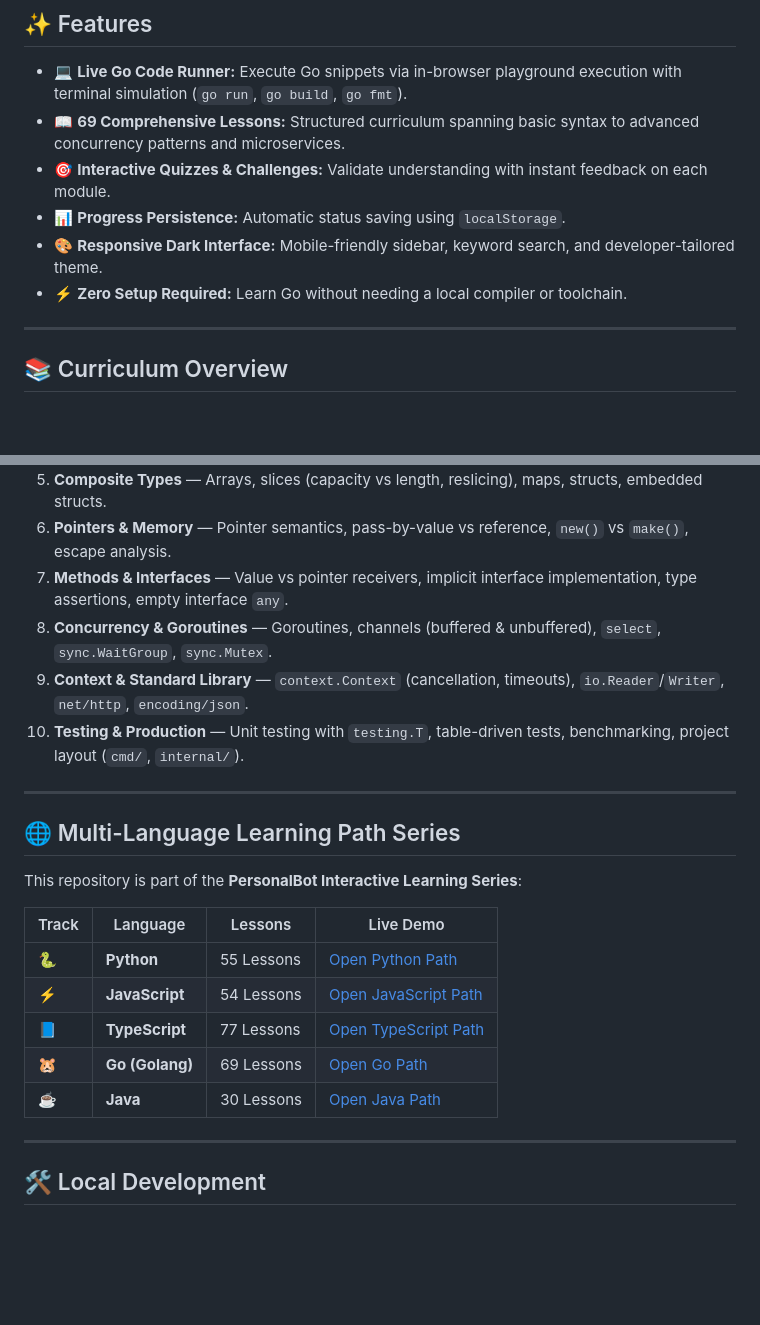
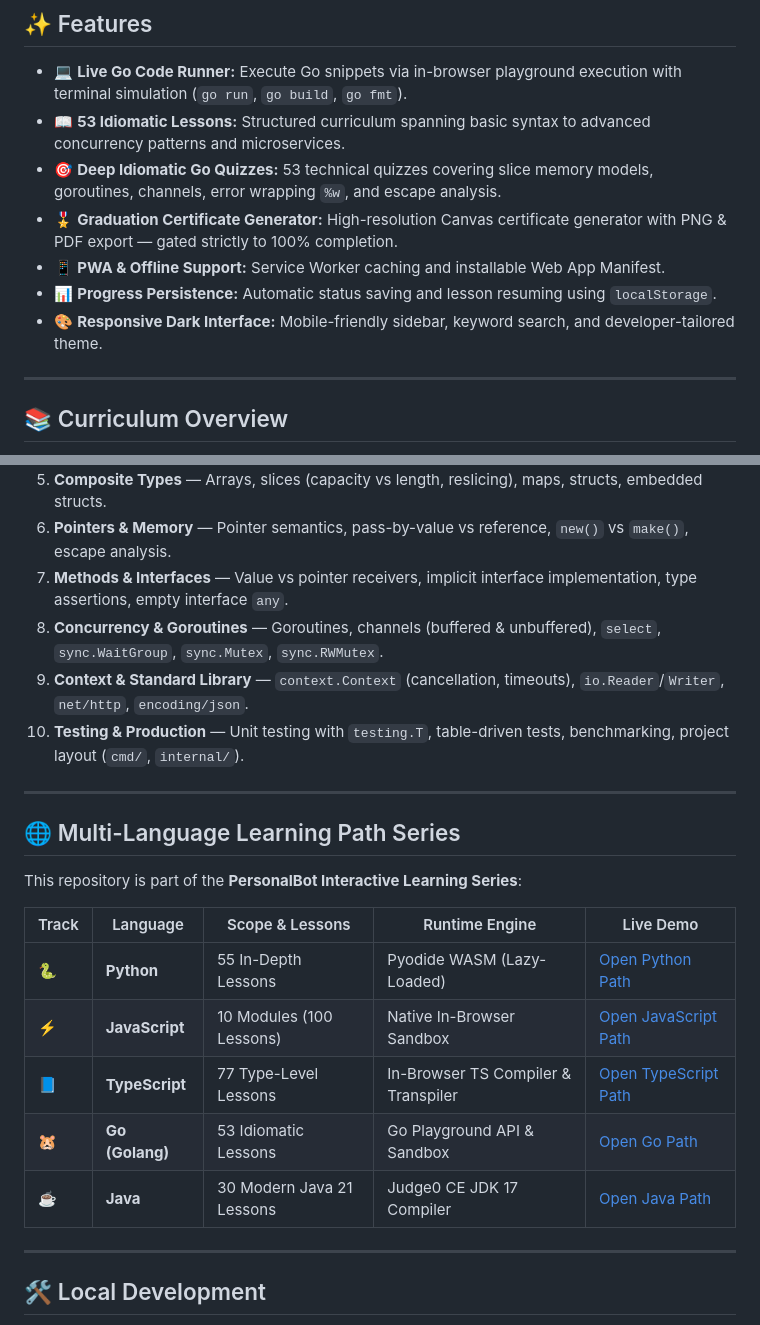
Before and after one commit to personalbotai/go-learning-path, a Markdown page: README.md, 2 parts joined by grey strips. Rendered like a GitHub page; blank space fills up the shorter version.

Commit message:
docs: update README with accurate lesson counts, PWA badge, and certificate features

```diff
--- a/README.md
+++ b/README.md
@@ -19,11 +20,12 @@
 ## ✨ Features
 
 - 💻 **Live Go Code Runner:** Execute Go snippets via in-browser playground execution with terminal simulation (`go run`, `go build`, `go fmt`).
-- 📖 **69 Comprehensive Lessons:** Structured curriculum spanning basic syntax to advanced concurrency patterns and microservices.
-- 🎯 **Interactive Quizzes & Challenges:** Validate understanding with instant feedback on each module.
-- 📊 **Progress Persistence:** Automatic status saving using `localStorage`.
+- 📖 **53 Idiomatic Lessons:** Structured curriculum spanning basic syntax to advanced concurrency patterns and microservices.
+- 🎯 **Deep Idiomatic Go Quizzes:** 53 technical quizzes covering slice memory models, goroutines, channels, error wrapping `%w`, and escape analysis.
+- 🎖️ **Graduation Certificate Generator:** High-resolution Canvas certificate generator with PNG & PDF export — gated strictly to 100% completion.
+- 📱 **PWA & Offline Support:** Service Worker caching and installable Web App Manifest.
+- 📊 **Progress Persistence:** Automatic status saving and lesson resuming using `localStorage`.
 - 🎨 **Responsive Dark Interface:** Mobile-friendly sidebar, keyword search, and developer-tailored theme.
-- ⚡ **Zero Setup Required:** Learn Go without needing a local compiler or toolchain.
 
 ---
 
@@ -36,7 +38,7 @@
 5. **Composite Types** — Arrays, slices (capacity vs length, reslicing), maps, structs, embedded structs.
 6. **Pointers & Memory** — Pointer semantics, pass-by-value vs reference, `new()` vs `make()`, escape analysis.
 7. **Methods & Interfaces** — Value vs pointer receivers, implicit interface implementation, type assertions, empty interface `any`.
-8. **Concurrency & Goroutines** — Goroutines, channels (buffered & unbuffered), `select`, `sync.WaitGroup`, `sync.Mutex`.
+8. **Concurrency & Goroutines** — Goroutines, channels (buffered & unbuffered), `select`, `sync.WaitGroup`, `sync.Mutex`, `sync.RWMutex`.
 9. **Context & Standard Library** — `context.Context` (cancellation, timeouts), `io.Reader`/`Writer`, `net/http`, `encoding/json`.
 10. **Testing & Production** — Unit testing with `testing.T`, table-driven tests, benchmarking, project layout (`cmd/`, `internal/`).
 
@@ -46,13 +48,14 @@
 
 This repository is part of the **PersonalBot Interactive Learning Series**:
 
-| Track | Language | Lessons | Live Demo |
-|---|---|---|---|
-| 🐍 | **Python** | 55 Lessons | [Open Python Path](https://personalbotai.github.io/python-learning-path/) |
-| ⚡ | **JavaScript** | 54 Lessons | [Open JavaScript Path](https://personalbotai.github.io/javascript-learning-path/) |
-| 📘 | **TypeScript** | 77 Lessons | [Open TypeScript Path](https://personalbotai.github.io/typescript-learning-path/) |
-| 🐹 | **Go (Golang)** | 69 Lessons | [Open Go Path](https://personalbotai.github.io/go-learning-path/) |
-| ☕ | **Java** | 30 Lessons | [Open Java Path](https://personalbotai.github.io/java-learning-path/) |
+| Track | Language | Scope & Lessons | Runtime Engine | Live Demo |
+|---|---|---|---|---|
+| 🐍 | **Python** | 55 In-Depth Lessons | Pyodide WASM (Lazy-Loaded) | [Open Python Path](https://personalbotai.github.io/python-learning-path/) |
+| ⚡ | **JavaScript** | 10 Modules (100 Lessons) | Native In-Browser Sandbox | [Open JavaScript Path](https://personalbotai.github.io/javascript-learning-path/) |
+| 📘 | **TypeScript** | 77 Type-Level Lessons | In-Browser TS Compiler & Transpiler | [Open TypeScript Path](https://personalbotai.github.io/typescript-learning-path/) |
+| 🐹 | **Go (Golang)** | 53 Idiomatic Lessons | Go Playground API & Sandbox | [Open Go Path](https://personalbotai.github.io/go-learning-path/) |
+| ☕ | **Java** | 30 Modern Java 21 Lessons | Judge0 CE JDK 17 Compiler | [Open Java Path](https://personalbotai.github.io/java-learning-path/) |
+
 
 ---
 
```
Also changed, not shown: other parts of README.md (+1 -0 lines).
